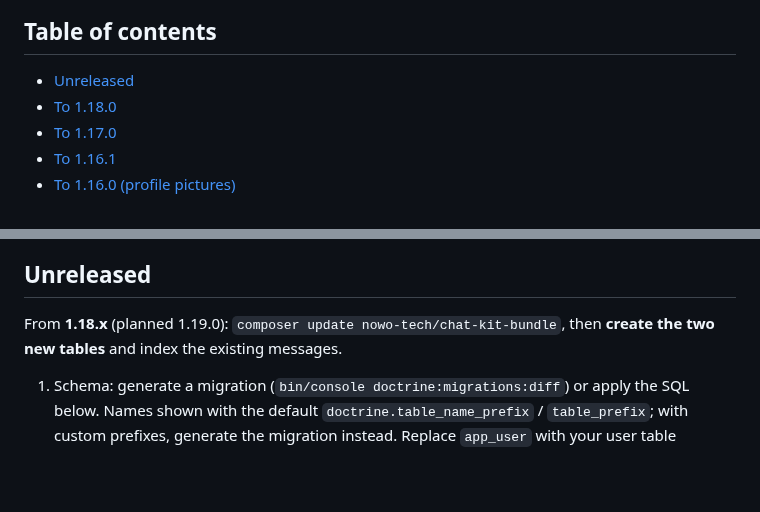
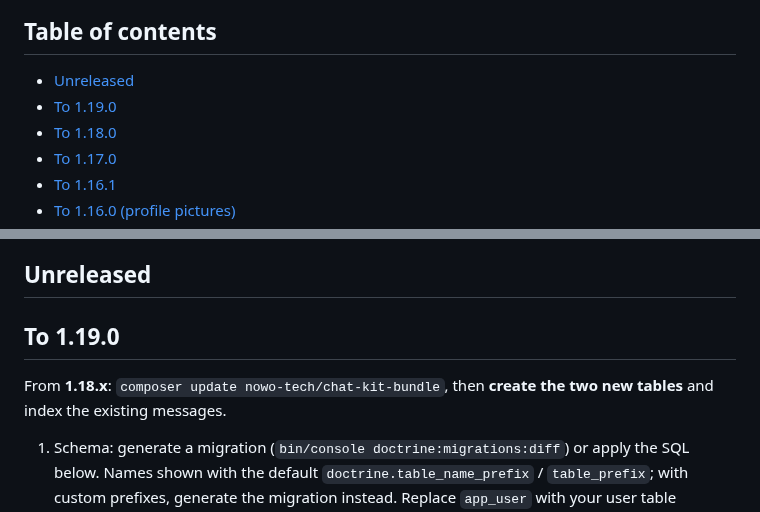
Before and after one commit to nowo-tech/ChatKitBundle, a Markdown page: docs/UPGRADING.md, 2 parts joined by grey strips. Drawn GitHub-style; blank space fills up the shorter version.

```diff
--- a/docs/UPGRADING.md
+++ b/docs/UPGRADING.md
@@ -5,6 +5,7 @@ This guide lists the changes integrators must apply when upgrading between versi
 ## Table of contents
 
 - [Unreleased](#unreleased)
+- [To 1.19.0](#to-1190)
 - [To 1.18.0](#to-1180)
 - [To 1.17.0](#to-1170)
 - [To 1.16.1](#to-1161)
@@ -47,7 +48,9 @@ This guide lists the changes integrators must apply when upgrading between versi
 
 ## Unreleased
 
-From **1.18.x** (planned 1.19.0): `composer update nowo-tech/chat-kit-bundle`, then **create the two new tables** and
+## To 1.19.0
+
+From **1.18.x**: `composer update nowo-tech/chat-kit-bundle`, then **create the two new tables** and
 index the existing messages.
 
 1. Schema: generate a migration (`bin/console doctrine:migrations:diff`) or apply the SQL below. Names shown with the
```
Also changed, not shown: docs/CHANGELOG.md (+4 -1 lines).
